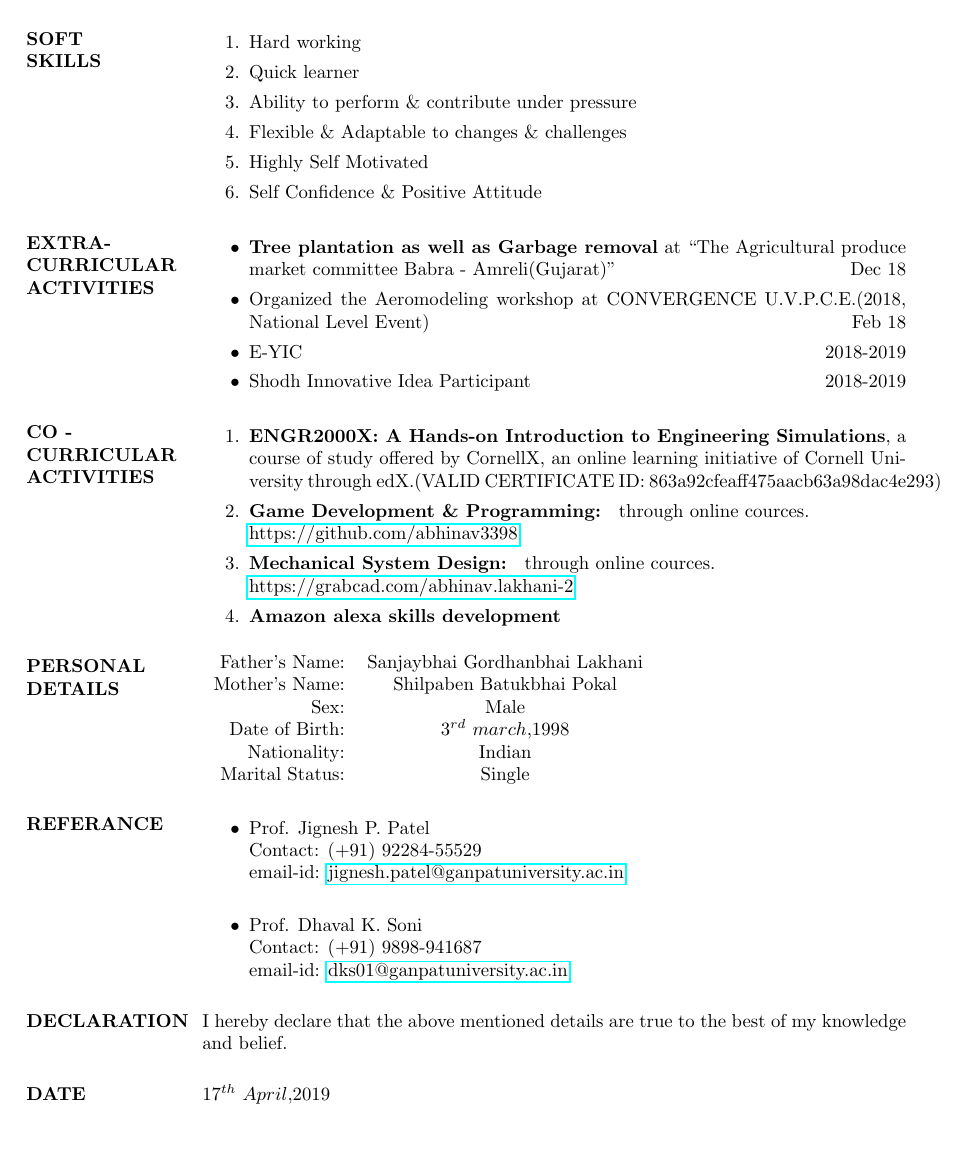
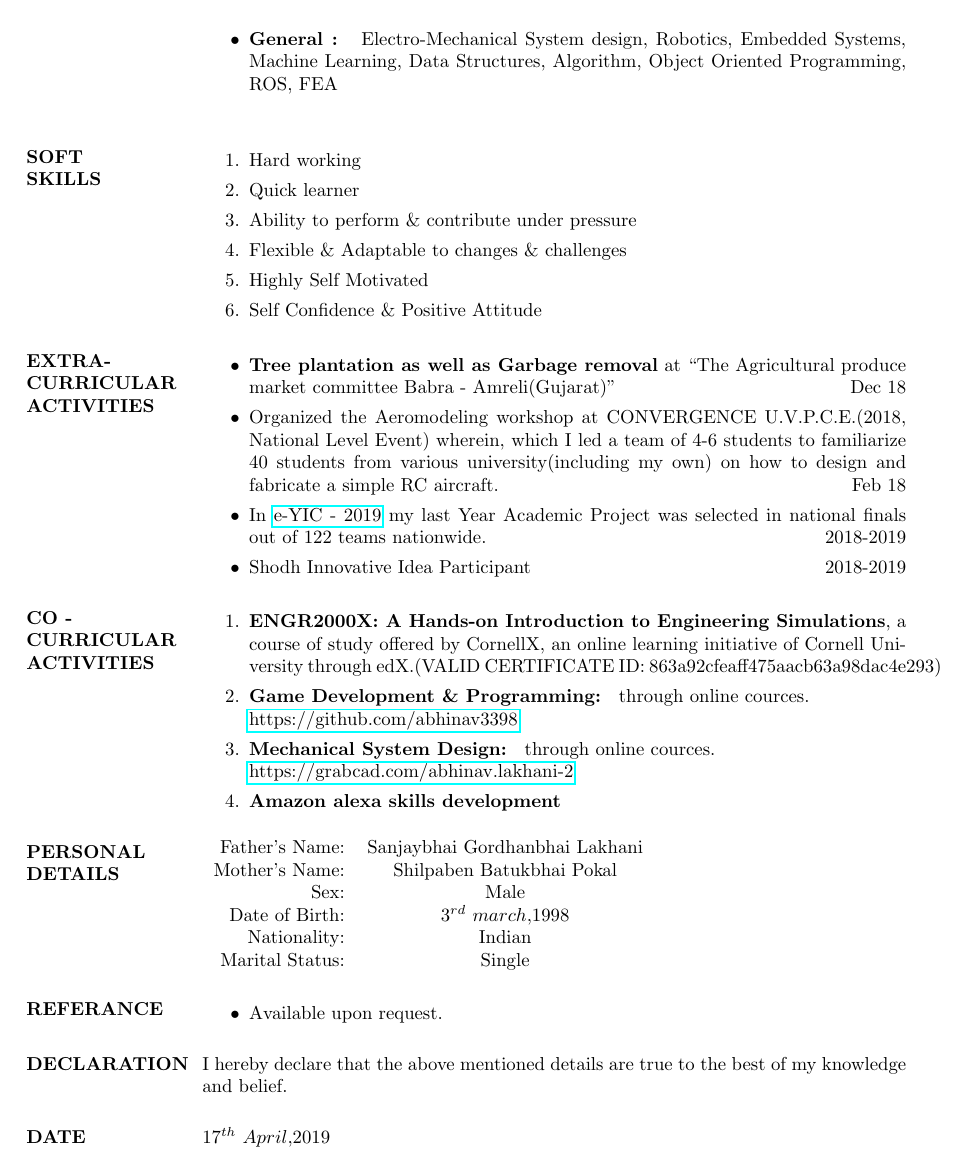
Before and after one commit to abhinav3398/abhinav_resume, a LaTeX CV (abhinav_resume.tex): page 2 of 2. Compiled offline with pdfLaTeX.

Commit message:
updated cv/resume

```diff
--- a/abhinav_resume.tex
+++ b/abhinav_resume.tex
@@ -69,7 +74,7 @@
         \item
     \employer{U. V. P. C. E\\Aug 2018 - April 2019}
     \location{}
-    \title{\textbf{Academic Project: Gesture Designated and Voice controlled Robotic Hand using Electro-Myograph Sensor.}}
+    \title{\textbf{Last Year Academic Project: Gesture Designated and Voice controlled Robotic Hand using Electro-Myograph Sensor.}}
     \begin{position}
         Worked in a 4 person team to develop an Amazon Alexa controlled desktop based application using python in Raspbian(Raspberry - pi). The application provides an interface to start/initialize the physical robot controlled by raspberry pi. I was responsible for designing the core architecture of the application using python and amazon alexa, as well as performing gesture recognition \& 3D - depth image processing using Xbox 360 Kinect in Matlab via machine learning.
     \begin{itemize}
@@ -116,2 +121,3 @@
     \item \textbf{Softwares :} Solidworks, ANSYS, AutoCAD, Matlab \& Simulink, Automation Studio, Keil, Proteus
     \item \textbf{General : } Electro-Mechanical System design, Robotics, Embedded Systems, Machine Learning,
+                            Data Structures, Algorithm, Object Oriented Programming, ROS, FEA \\
@@ -137,8 +142,8 @@
     %-------------------------------------------------------------------------------
     \begin{itemize}
     \item \textbf{Tree plantation as well as Garbage removal} at “The Agricultural produce market committee Babra - Amreli(Gujarat)” \hfill{Dec 18}
-    \item Organized the Aeromodeling workshop at CONVERGENCE U.V.P.C.E.(2018, National Level Event) \hfill{Feb 18}
-    \item E-YIC \hfill{2018-2019}
+    \item Organized the Aeromodeling workshop at CONVERGENCE U.V.P.C.E.(2018, National Level Event) wherein, which I led a team of 4-6 students to familiarize 40 students from various university(including my own) on how to design and fabricate a simple RC aircraft. \hfill{Feb 18}
+    \item In \href{http://e-yantra.org/eyic}{e-YIC - 2019} my last Year Academic Project was selected in national finals out of 122 teams nationwide. \hfill{2018-2019}
     \item Shodh Innovative Idea Participant \hfill{2018-2019}
     \end{itemize}
 
@@ -170,15 +175,17 @@
     %-------------------------------------------------------------------------------
     %	REFERANCE SECTION
     %-------------------------------------------------------------------------------
+    % \begin{itemize}
+    %     \item Prof. Jignesh P. Patel\\
+    %         Contact: (+91) 92284-55529\\
+    %         email-id: \href{jignesh.patel@ganpatuniversity.ac.in}{jignesh.patel@ganpatuniversity.ac.in}\\
+    %     \item Prof. Dhaval K. Soni\\
+    %         Contact: (+91) 9898-941687\\
+    %         email-id: \href{dks01@ganpatuniversity.ac.in}{dks01@ganpatuniversity.ac.in}
+    % \end{itemize}
     \begin{itemize}
-        \item Prof. Jignesh P. Patel\\
-            Contact: (+91) 92284-55529\\
-            email-id: \href{jignesh.patel@ganpatuniversity.ac.in}{jignesh.patel@ganpatuniversity.ac.in}\\
-        \item Prof. Dhaval K. Soni\\
-            Contact: (+91) 9898-941687\\
-            email-id: \href{dks01@ganpatuniversity.ac.in}{dks01@ganpatuniversity.ac.in}
+        \item Available upon request.
     \end{itemize}
-
     \section{DECLARATION}
     %-------------------------------------------------------------------------------
     %	DECLARATION SECTION
```
Also changed, not shown: abhinav_resume.pdf, cover-latter.pdf (added), abhinav_resume.tex (20 more changed lines), 5 other files.
